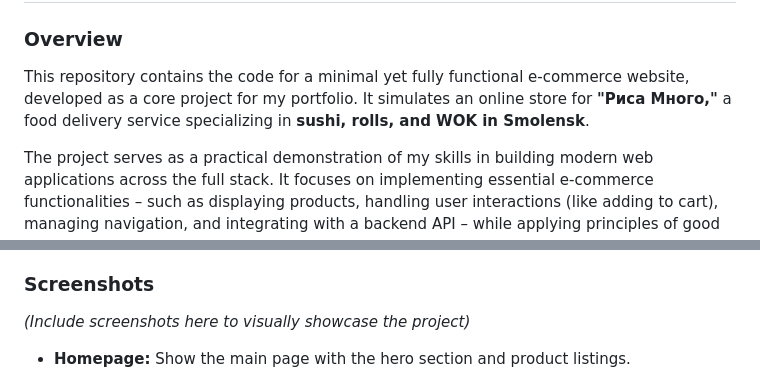
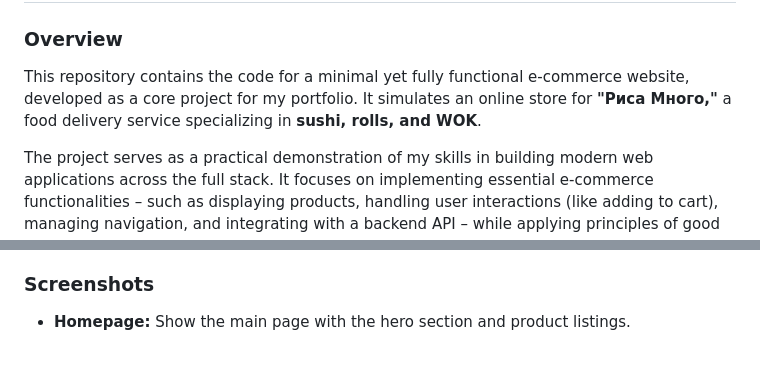
Before and after one commit to saakivnzechad/ecommerce-portfolio-project, a Markdown page: README.md, 2 parts joined by grey strips. Drawn GitHub-style; blank space fills up the shorter version.

```diff
--- a/README.md
+++ b/README.md
@@ -4,7 +4,7 @@
 
 ### Overview
 
-This repository contains the code for a minimal yet fully functional e-commerce website, developed as a core project for my portfolio. It simulates an online store for **"Риса Много,"** a food delivery service specializing in **sushi, rolls, and WOK in Smolensk**.
+This repository contains the code for a minimal yet fully functional e-commerce website, developed as a core project for my portfolio. It simulates an online store for **"Риса Много,"** a food delivery service specializing in **sushi, rolls, and WOK**.
 
 The project serves as a practical demonstration of my skills in building modern web applications across the full stack. It focuses on implementing essential e-commerce functionalities – such as displaying products, handling user interactions (like adding to cart), managing navigation, and integrating with a backend API – while applying principles of good UI/UX design and clean code architecture. It embodies my approach to turning concepts into working products, balancing internal logic and functionality with external appeal.
 
@@ -47,8 +47,6 @@ Reviewing the codebase demonstrates key implementation patterns:
 
 ### Screenshots
 
-*(Include screenshots here to visually showcase the project)*
-
 * **Homepage:** Show the main page with the hero section and product listings.
     ![Screenshot of Homepage](images/homepage.png)
 * **Product Section:** Highlight the product display and category filtering.
```
